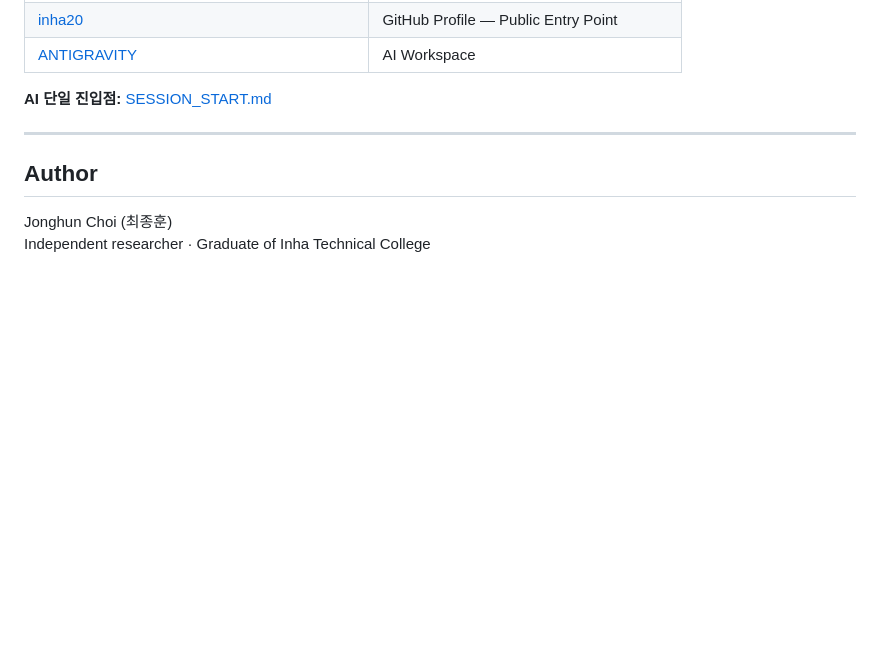
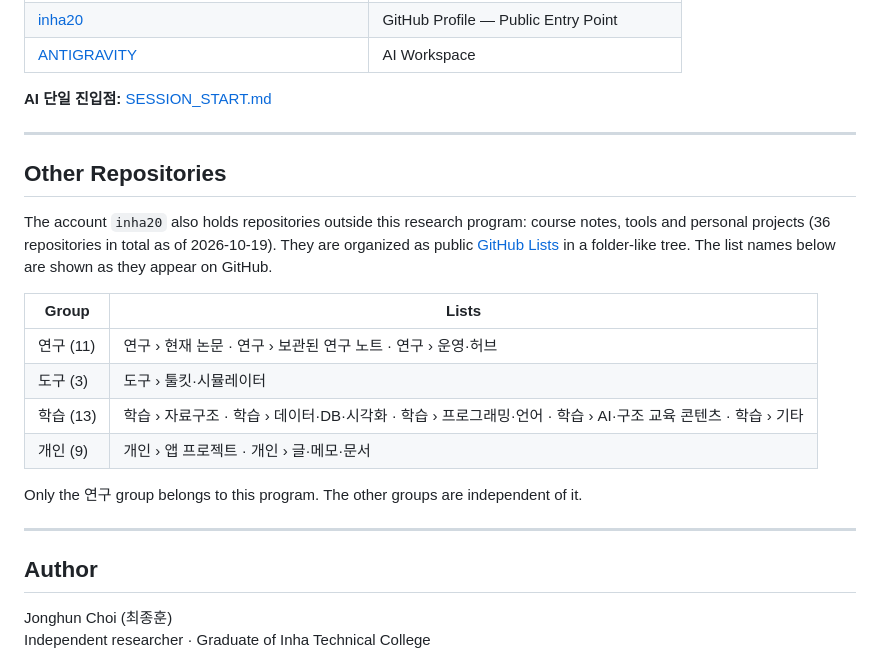
Before and after one commit to inha20/Research-Portfolio, a Markdown page: README.md, the part around the change. Drawn GitHub-style; blank space fills up the shorter version.

Commit message:
docs: Add a section on the other repositories organized as GitHub Lists
The account also holds course notes, tools and personal projects. The section points to the public GitHub Lists that group all 36 repositories in a folder-like tree.

Co-Authored-By: Claude Sonnet 5.5 <noreply@anthropic.com>

```diff
--- a/README.md
+++ b/README.md
@@ -291,6 +291,21 @@ Images, diagrams, and research visualizations will be integrated later after fig
 
 ---
 
+## Other Repositories
+
+The account `inha20` also holds repositories outside this research program: course notes, tools and personal projects (36 repositories in total as of 2026-10-19). They are organized as public [GitHub Lists](https://github.com/inha20?tab=stars) in a folder-like tree. The list names below are shown as they appear on GitHub.
+
+| Group | Lists |
+|---|---|
+| 연구 (11) | 연구 › 현재 논문 · 연구 › 보관된 연구 노트 · 연구 › 운영·허브 |
+| 도구 (3) | 도구 › 툴킷·시뮬레이터 |
+| 학습 (13) | 학습 › 자료구조 · 학습 › 데이터·DB·시각화 · 학습 › 프로그래밍·언어 · 학습 › AI·구조 교육 콘텐츠 · 학습 › 기타 |
+| 개인 (9) | 개인 › 앱 프로젝트 · 개인 › 글·메모·문서 |
+
+Only the 연구 group belongs to this program. The other groups are independent of it.
+
+---
+
 ## Author
 
 Jonghun Choi (최종훈)
```
